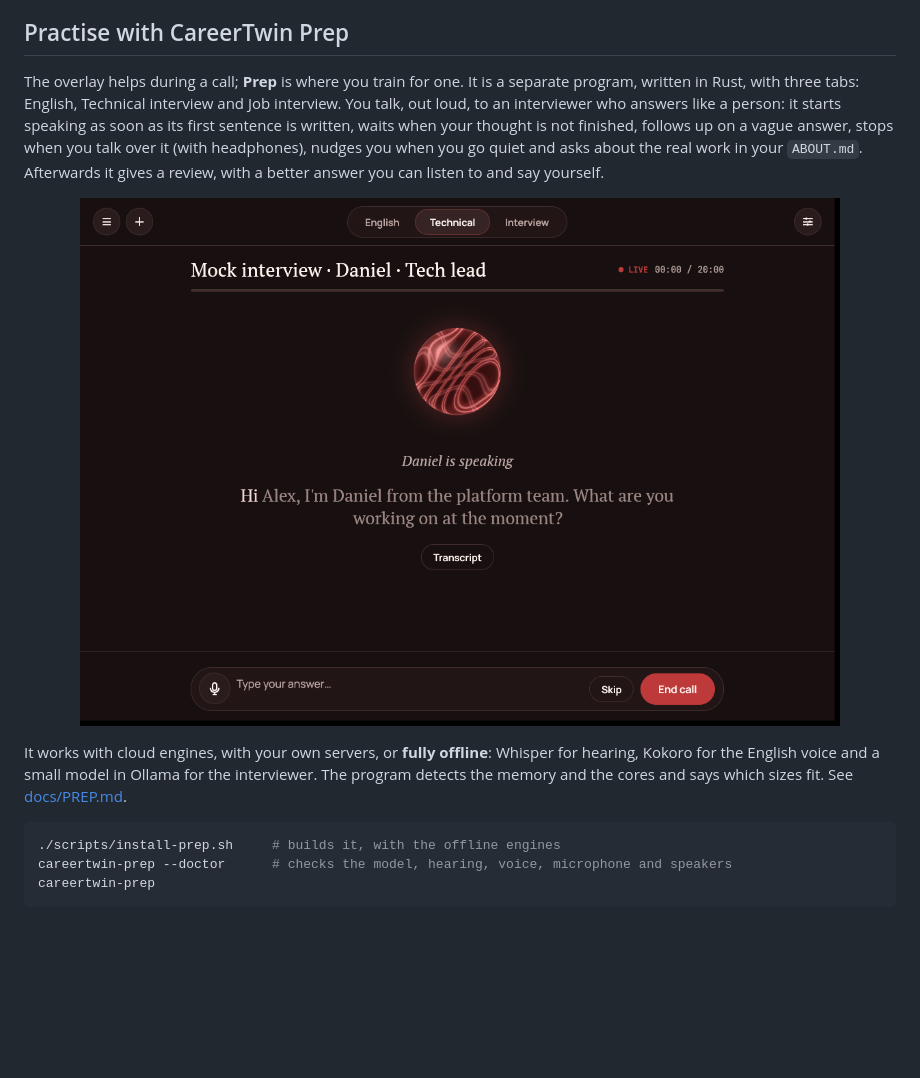
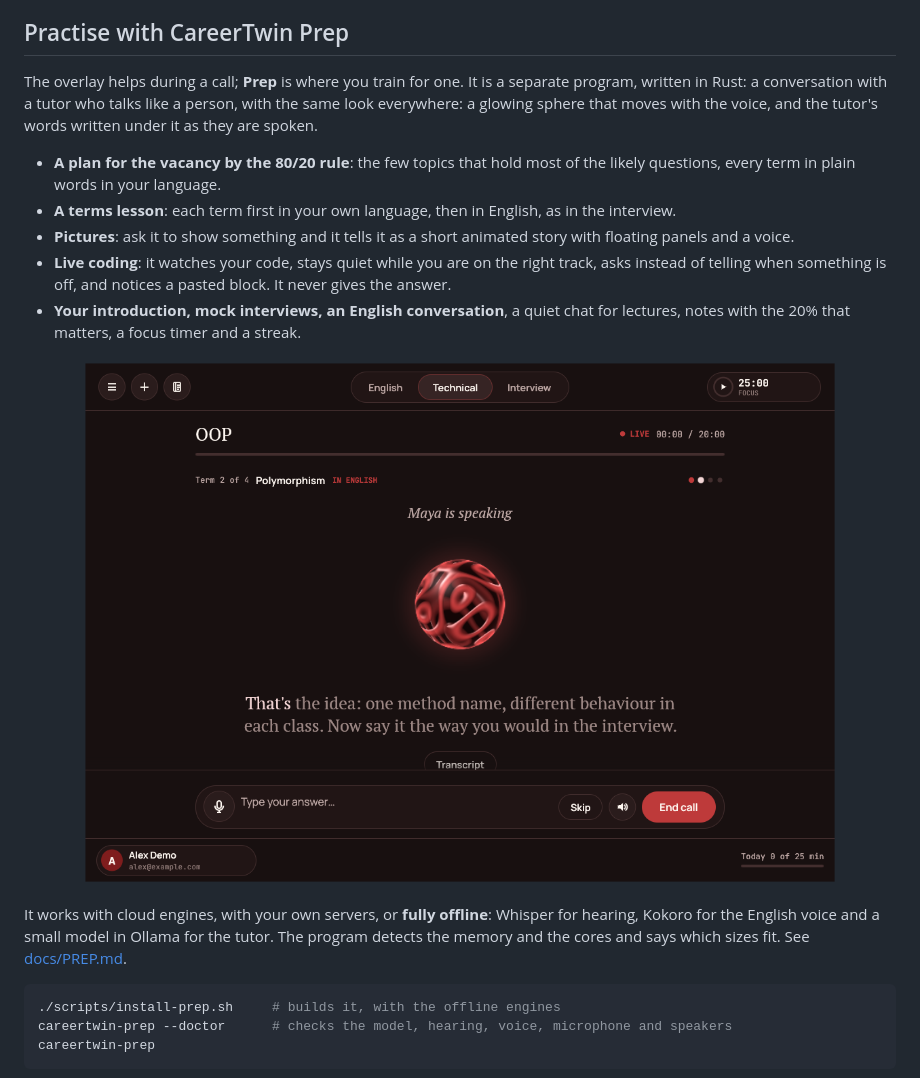
Before and after one commit to kravchenski/careertwin, a Markdown page: README.md, the part around the change. Rendered like a GitHub page; pictures changed too: docs/media/prep-call.png; blank space fills up the shorter version.

````diff
--- a/README.md
+++ b/README.md
@@ -137,18 +137,24 @@ what to say.
 
 ## Practise with CareerTwin Prep
 
-The overlay helps during a call; **Prep** is where you train for one. It is a separate program, written in Rust, with
-three tabs: English, Technical interview and Job interview. You talk, out loud, to an interviewer who answers like a
-person: it starts speaking as soon as its first sentence is written, waits when your thought is not finished,
-follows up on a vague answer, stops when you talk over it (with headphones), nudges you when you go quiet and asks
-about the real work in your `ABOUT.md`. Afterwards it gives a review, with a better answer you can listen to and
-say yourself.
+The overlay helps during a call; **Prep** is where you train for one. It is a separate program, written in Rust: a
+conversation with a tutor who talks like a person, with the same look everywhere: a glowing sphere that moves with the
+voice, and the tutor's words written under it as they are spoken.
 
-<p align="center"><img src="docs/media/prep-call.png" alt="A call in CareerTwin Prep: the glowing sphere, the interviewer's sentence with the spoken words bright, and the bar to talk or type" width="760"></p>
+- **A plan for the vacancy by the 80/20 rule**: the few topics that hold most of the likely questions, every term in
+  plain words in your language.
+- **A terms lesson**: each term first in your own language, then in English, as in the interview.
+- **Pictures**: ask it to show something and it tells it as a short animated story with floating panels and a voice.
+- **Live coding**: it watches your code, stays quiet while you are on the right track, asks instead of telling when
+  something is off, and notices a pasted block. It never gives the answer.
+- **Your introduction, mock interviews, an English conversation**, a quiet chat for lectures, notes with the 20% that
+  matters, a focus timer and a streak.
+
+<p align="center"><img src="docs/media/prep-call.png" alt="A terms lesson in CareerTwin Prep: the sphere, the tutor's sentence with the spoken words bright, the term and its stage" width="760"></p>
 
 It works with cloud engines, with your own servers, or **fully offline**: Whisper for hearing, Kokoro for the English
-voice and a small model in Ollama for the interviewer. The program detects the memory and the cores and says which
-sizes fit. See [docs/PREP.md](docs/PREP.md).
+voice and a small model in Ollama for the tutor. The program detects the memory and the cores and says which sizes fit.
+See [docs/PREP.md](docs/PREP.md).
 
 ```bash
 ./scripts/install-prep.sh     # builds it, with the offline engines
````
Also changed, not shown: docs/PREP.md (+89 -13 lines), docs/media/prep-coding.png (added), docs/media/prep-home.png, docs/media/prep-menu.png (added), docs/media/prep-picture.png (added), docs/media/prep-review.png, 1 other file.
